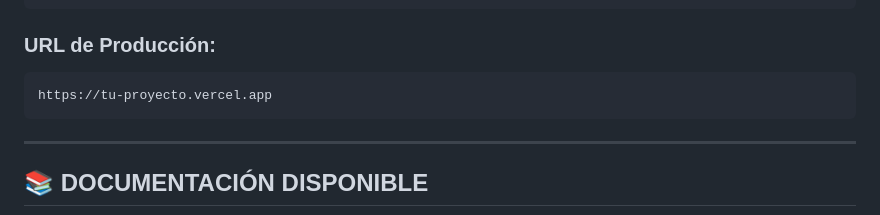
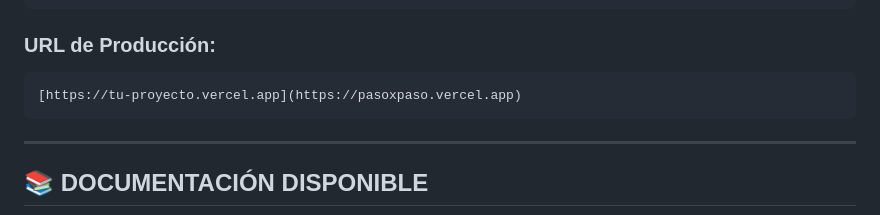
Before and after one commit to Isaac2832821/ep-2-full-stack-react-app, a Markdown page: README.md, the part around the change. Drawn GitHub-style.

Commit message:
Update production URL in README

````diff
--- a/README.md
+++ b/README.md
@@ -340,7 +340,7 @@ vercel --prod
 
 ### URL de Producción:
 ```
-https://tu-proyecto.vercel.app
+[https://tu-proyecto.vercel.app](https://pasoxpaso.vercel.app)
 ```
 
 ---
````
